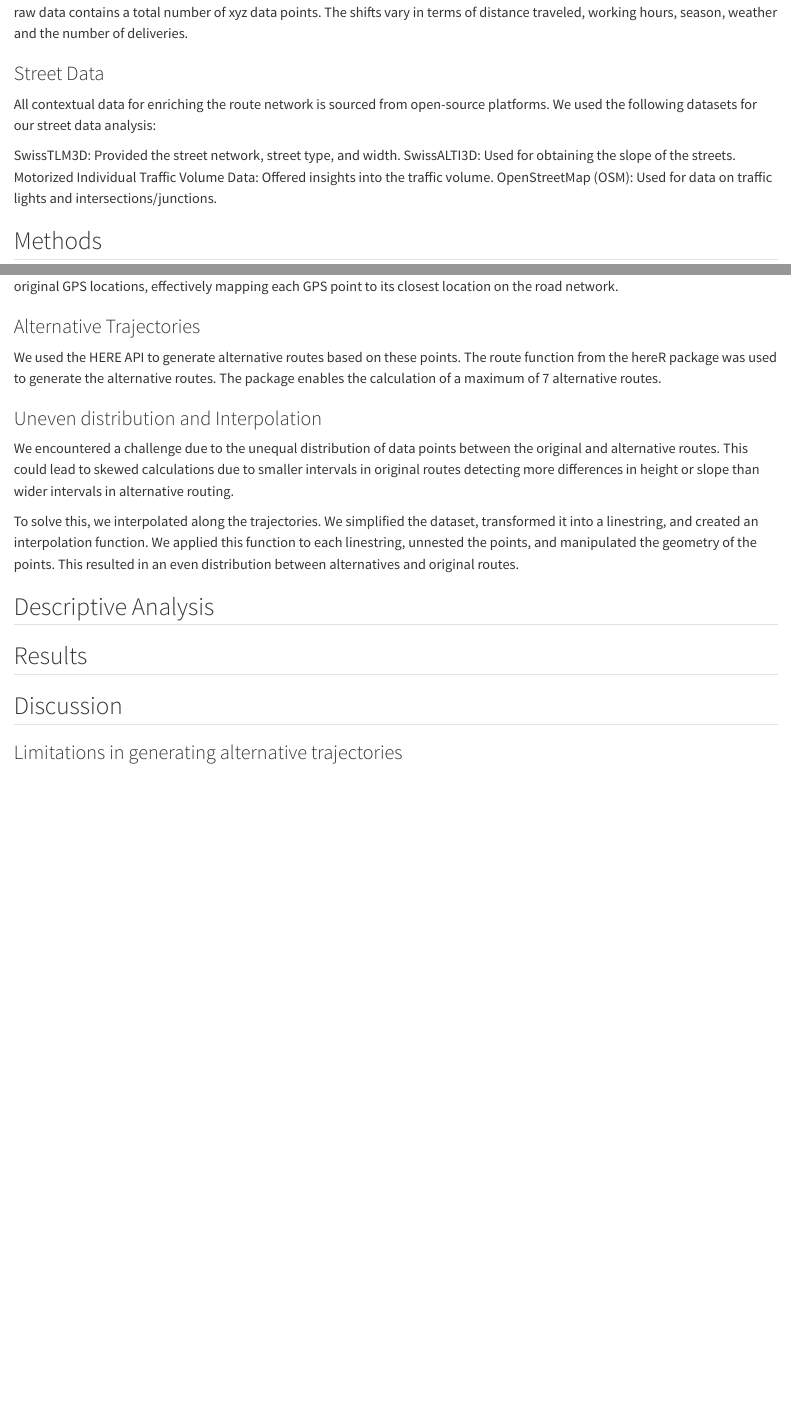
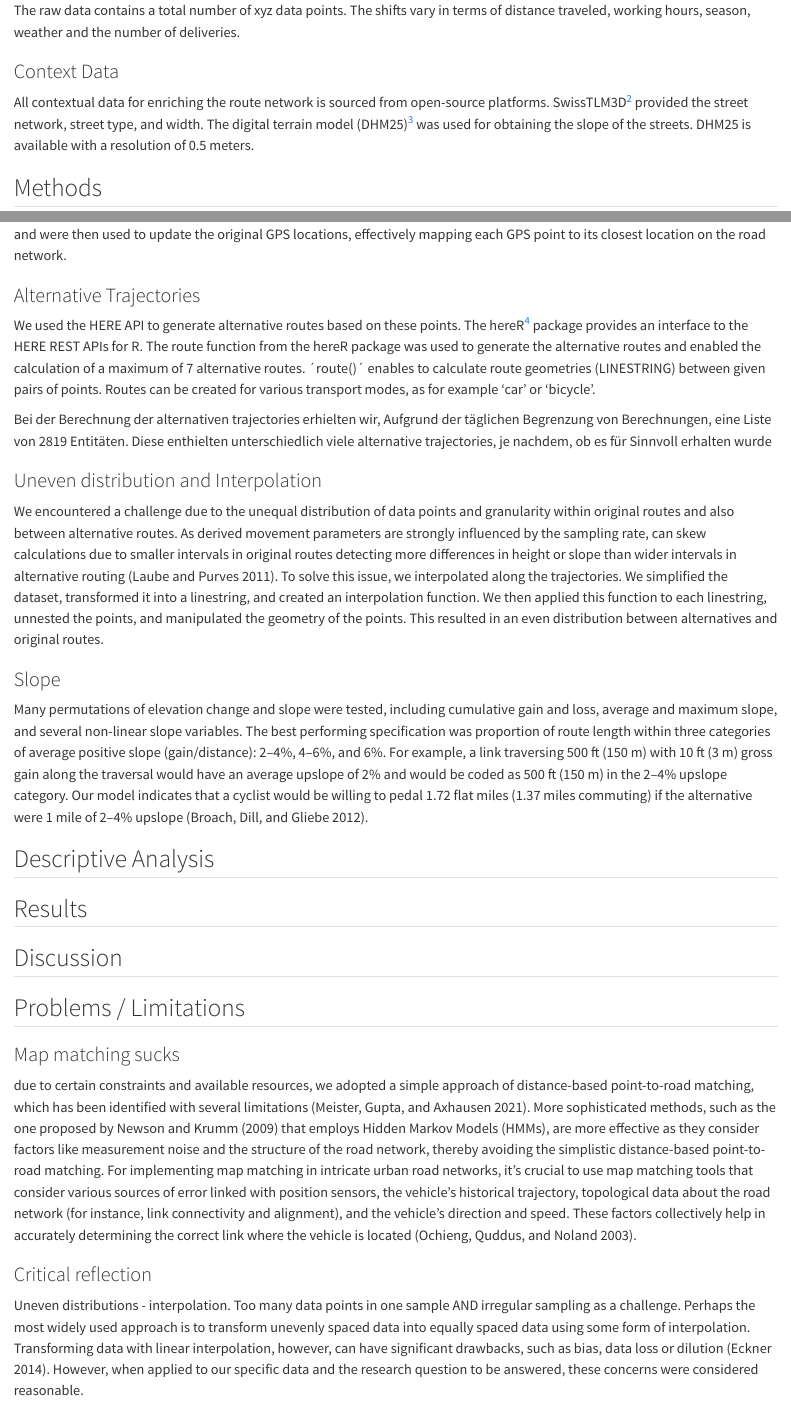
Before and after one commit to grebepat/cma_semester_project_group9, a Quarto document (text.qmd): the page in a window 1100 px wide, from 1100 px down before the commit and from 1410 px down after it, so that both start at the same text, and a second part further down, joined at a grey line. Rendered offline with R 4.5, knitr and Pandoc in place of Quarto, with nearby package versions.

Commit message:
comiiiiiiiiit

```diff
--- a/text.qmd
+++ b/text.qmd
@@ -29,10 +29,13 @@ We utilized GPS data collected with the fitness-tracking-app Strava. The data wa
 
+[^1]: https://www.strava.com/dashboard
 
-### Street Data
+### Context Data
 
-All contextual data for enriching the route network is sourced from open-source platforms. We used the following datasets for our street data analysis:
+All contextual data for enriching the route network is sourced from open-source platforms. SwissTLM3D[^2] provided the street network, street type, and width. The digital terrain model (DHM25)[^3] was used for obtaining the slope of the streets. DHM25 is available with a resolution of 0.5 meters.
 
-SwissTLM3D: Provided the street network, street type, and width. SwissALTI3D: Used for obtaining the slope of the streets. Motorized Individual Traffic Volume Data: Offered insights into the traffic volume. OpenStreetMap (OSM): Used for data on traffic lights and intersections/junctions.
+[^2]: https://www.swisstopo.admin.ch/de/landschaftsmodell-swisstlm3d
+
+[^3]: https://www.swisstopo.admin.ch/de/hoehenmodell-dhm25
 
 ## Methods
 
@@ -46,13 +49,19 @@ Map matching denotes the process of assigning positional data (mostly in form of
 
 ### Alternative Trajectories
 
-We used the HERE API to generate alternative routes based on these points. The route function from the hereR package was used to generate the alternative routes. The package enables the calculation of a maximum of 7 alternative routes.
+We used the HERE API to generate alternative routes based on these points. The hereR[^4] package provides an interface to the HERE REST APIs for R. The route function from the hereR package was used to generate the alternative routes and enabled the calculation of a maximum of 7 alternative routes. ´route()´ enables to calculate route geometries (LINESTRING) between given pairs of points. Routes can be created for various transport modes, as for example 'car' or 'bicycle'.
+
+Bei der Berechnung der alternativen trajectories erhielten wir, Aufgrund der täglichen Begrenzung von Berechnungen, eine Liste von 2819 Entitäten. Diese enthielten unterschiedlich viele alternative trajectories, je nachdem, ob es für Sinnvoll erhalten wurde
+
+[^4]: https://www.rdocumentation.org/packages/hereR/versions/1.0.0.
 
 ### Uneven distribution and Interpolation
 
-We encountered a challenge due to the unequal distribution of data points between the original and alternative routes. This could lead to skewed calculations due to smaller intervals in original routes detecting more differences in height or slope than wider intervals in alternative routing.
+We encountered a challenge due to the unequal distribution of data points and granularity within original routes and also between alternative routes. As derived movement parameters are strongly influenced by the sampling rate, can skew calculations due to smaller intervals in original routes detecting more differences in height or slope than wider intervals in alternative routing [@laube_how_2011]. To solve this issue, we interpolated along the trajectories. We simplified the dataset, transformed it into a linestring, and created an interpolation function. We then applied this function to each linestring, unnested the points, and manipulated the geometry of the points. This resulted in an even distribution between alternatives and original routes.
 
-To solve this, we interpolated along the trajectories. We simplified the dataset, transformed it into a linestring, and created an interpolation function. We applied this function to each linestring, unnested the points, and manipulated the geometry of the points. This resulted in an even distribution between alternatives and original routes.
+### Slope
+
+Many permutations of elevation change and slope were tested, including cumulative gain and loss, average and maximum slope, and several non-linear slope variables. The best performing specification was proportion of route length within three categories of average positive slope (gain/distance): 2–4%, 4–6%, and 6%. For example, a link traversing 500 ft (150 m) with 10 ft (3 m) gross gain along the traversal would have an average upslope of 2% and would be coded as 500 ft (150 m) in the 2–4% upslope category. Our model indicates that a cyclist would be willing to pedal 1.72 flat miles (1.37 miles commuting) if the alternative were 1 mile of 2–4% upslope [@broach2012cyclists].
 
 ## Descriptive Analysis
 
@@ -60,4 +69,12 @@ To solve this, we interpolated along the trajectories. We simplified the dataset
 
 ## Discussion
 
-### Limitations in generating alternative trajectories
+## Problems / Limitations
+
+### Map matching sucks
+
+due to certain constraints and available resources, we adopted a simple approach of distance-based point-to-road matching, which has been identified with several limitations [@meister_descriptive_2021]. More sophisticated methods, such as the one proposed by @newson2009hidden that employs Hidden Markov Models (HMMs), are more effective as they consider factors like measurement noise and the structure of the road network, thereby avoiding the simplistic distance-based point-to-road matching. For implementing map matching in intricate urban road networks, it's crucial to use map matching tools that consider various sources of error linked with position sensors, the vehicle's historical trajectory, topological data about the road network (for instance, link connectivity and alignment), and the vehicle's direction and speed. These factors collectively help in accurately determining the correct link where the vehicle is located [@ochieng_map-matching_2003].
+
+### Critical reflection
+
+Uneven distributions - interpolation. Too many data points in one sample AND irregular sampling as a challenge. Perhaps the most widely used approach is to transform unevenly spaced data into equally spaced data using some form of interpolation. Transforming data with linear interpolation, however, can have significant drawbacks, such as bias, data loss or dilution [@eckner_framework_2014]. However, when applied to our specific data and the research question to be answered, these concerns were considered reasonable.
```
Also changed, not shown: text.qmd (20 more changed lines).
